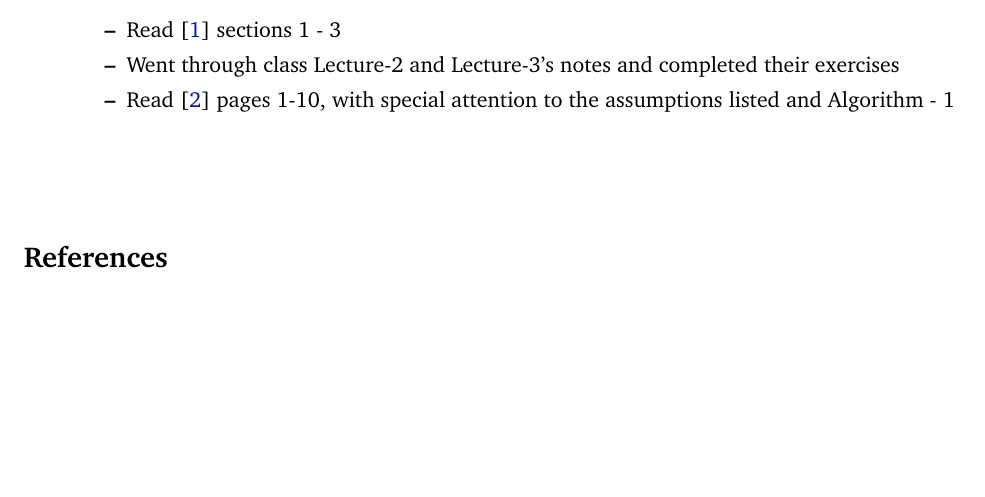
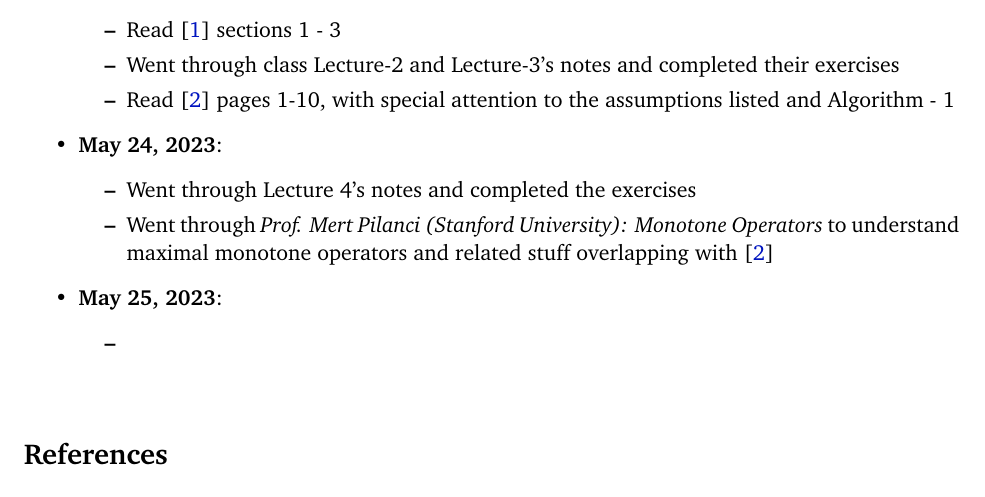
Before and after one commit to zevwoodstock/AsyncProx, a LaTeX document (2023/daily_log_Utkarsh.tex): part of the page, cut so that both start at the same text, the shorter picture padded with empty space. Compiled offline with pdfLaTeX.

Commit message:
Updated daily_log_Utkarsh.tex

```diff
--- a/2023/daily_log_Utkarsh.tex
+++ b/2023/daily_log_Utkarsh.tex
@@ -225,8 +225,18 @@ height0.6pt}}
 \item Read \cite{drusvyatskiy_proximal} sections 1 - 3
 \item Went through class Lecture-2 and Lecture-3's notes and completed their exercises
 \item Read \cite{Johnstone2020projective} pages 1-10, with special attention to the assumptions listed and Algorithm - 1
+\end{itemize}
 
-\end{itemize}\textbf{}
+\item {\bf May 24, 2023}:
+\begin{itemize}
+\item Went through Lecture 4's notes and completed the exercises
+\item Went through \textit{Prof. Mert Pilanci (Stanford University): Monotone Operators} to understand maximal monotone operators and related stuff overlapping with \cite{Johnstone2020projective}
+\end{itemize}
+
+\item {\bf May 25, 2023}:
+\begin{itemize}
+\item
+\end{itemize}
 
 \end{itemize}
 
```
